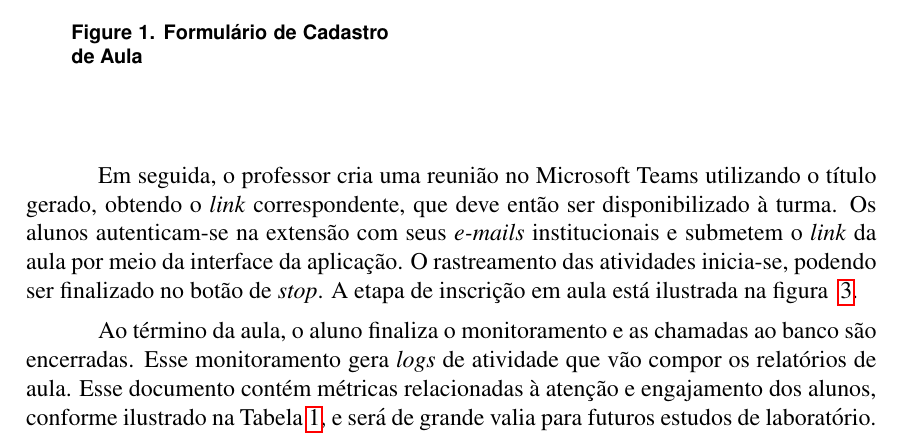
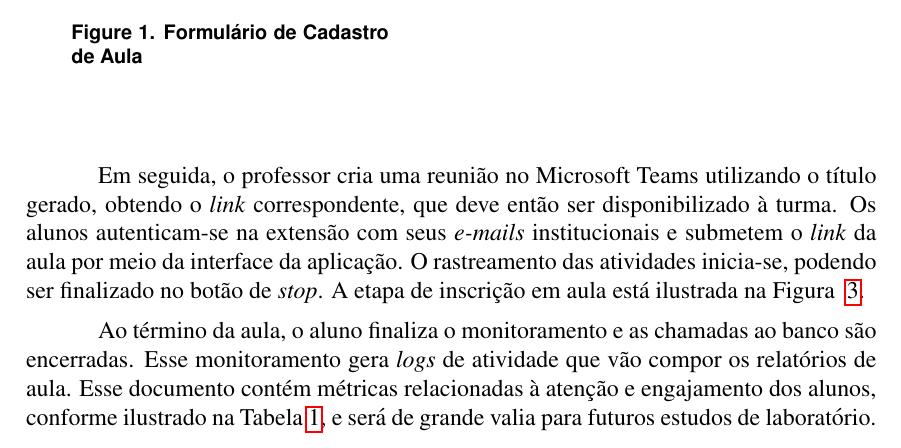
Before and after one commit to Manoel-Mieiro/WSIS.2025.ESPEON, a LaTeX paper (main.tex, which reads text/methodology.tex): part of page 4 of 9, cut so that both start at the same text. Compiled offline with pdfLaTeX.

Commit message:
fix: corrigindo a capitalização da palavra "Figura" no texto da metodologia

```diff
--- a/text/methodology.tex
+++ b/text/methodology.tex
@@ -18,7 +18,7 @@ O processo é conduzido da seguinte forma: o professor acessa a extensão ESPEON
     \end{minipage}
 \end{figure}
 
-Em seguida, o professor cria uma reunião no Microsoft Teams utilizando o título gerado, obtendo o \textit{link} correspondente, que deve então ser disponibilizado à turma. Os alunos autenticam-se na extensão com seus \textit{e-mails} institucionais e submetem o \textit{link} da aula por meio da interface da aplicação. O rastreamento das atividades inicia-se, podendo ser finalizado no botão de \textit{stop}. A etapa de inscrição em aula está ilustrada na figura ~\ref{fig:figura3}.
+Em seguida, o professor cria uma reunião no Microsoft Teams utilizando o título gerado, obtendo o \textit{link} correspondente, que deve então ser disponibilizado à turma. Os alunos autenticam-se na extensão com seus \textit{e-mails} institucionais e submetem o \textit{link} da aula por meio da interface da aplicação. O rastreamento das atividades inicia-se, podendo ser finalizado no botão de \textit{stop}. A etapa de inscrição em aula está ilustrada na Figura ~\ref{fig:figura3}.
 
 % \FloatBarrier
 \begin{figure}[ht]
```
